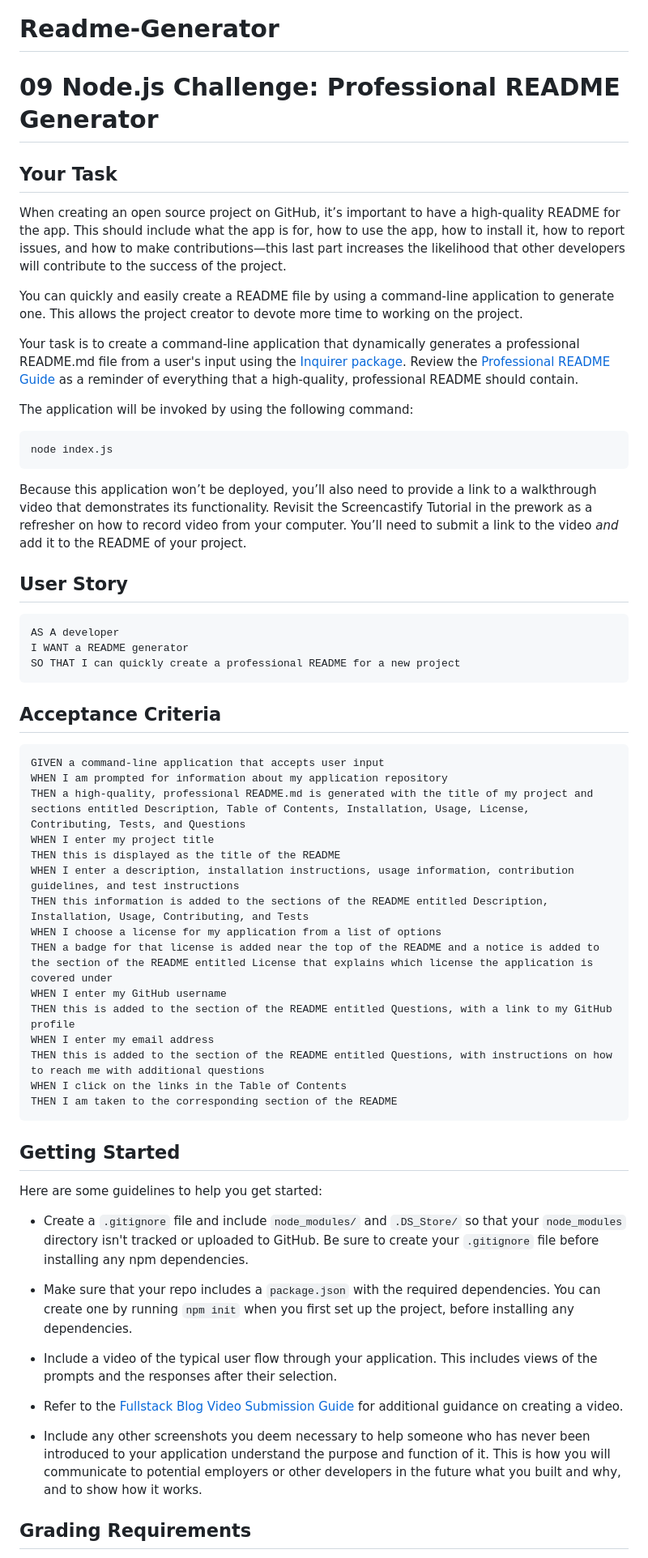
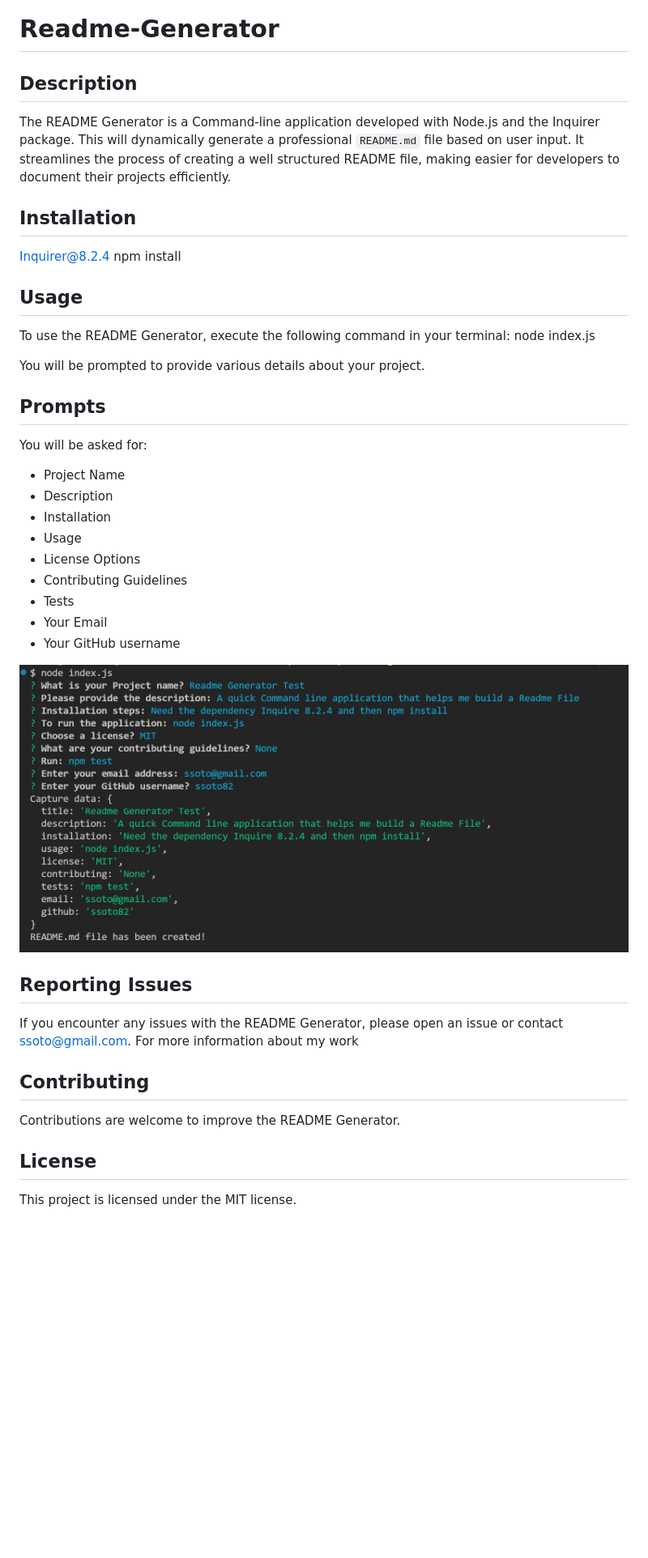
Before and after one commit to ssoto83/Readme-Generator, a Markdown page: ME.md, the part around the change printed below. Shown: that part at 81% size. Drawn GitHub-style; pictures changed too: assets/prompts.png (added); blank space fills up the shorter version.

````diff
--- a/ME.md
+++ b/ME.md
@@ -1,64 +1,41 @@
 # Readme-Generator
-# 09 Node.js Challenge: Professional README Generator
+## Description
 
-## Your Task
+The README Generator is a Command-line application developed with Node.js and the Inquirer package. This will dynamically generate a professional `README.md` file based on user input. It streamlines the process of creating a well structured README file, making easier for developers to document their projects efficiently.
 
-When creating an open source project on GitHub, it’s important to have a high-quality README for the app. This should include what the app is for, how to use the app, how to install it, how to report issues, and how to make contributions&mdash;this last part increases the likelihood that other developers will contribute to the success of the project.
+## Installation
+Inquirer@8.2.4
+npm install
 
-You can quickly and easily create a README file by using a command-line application to generate one. This allows the project creator to devote more time to working on the project.
+## Usage
+To use the README Generator, execute the following command in your terminal:
+node index.js
 
-Your task is to create a command-line application that dynamically generates a professional README.md file from a user's input using the [Inquirer package](https://www.npmjs.com/package/inquirer/v/8.2.4). Review the [Professional README Guide](https://coding-boot-camp.github.io/full-stack/github/professional-readme-guide) as a reminder of everything that a high-quality, professional README should contain.
+You will be prompted to provide various details about your project.
 
-The application will be invoked by using the following command:
+## Prompts
+You will be asked for:
 
-```bash
-node index.js
-```
-
-Because this application won’t be deployed, you’ll also need to provide a link to a walkthrough video that demonstrates its functionality. Revisit the Screencastify Tutorial in the prework as a refresher on how to record video from your computer. You’ll need to submit a link to the video _and_ add it to the README of your project.
+* Project Name
+* Description
+* Installation
+* Usage
+* License Options
+* Contributing Guidelines
+* Tests
+* Your Email
+* Your GitHub username
 
 
-## User Story
 
-```md
-AS A developer
-I WANT a README generator
-SO THAT I can quickly create a professional README for a new project
-```
+![Alt text](./assets/prompts.png)
 
-## Acceptance Criteria
+## Reporting Issues
+If you encounter any issues with the README Generator, please open an issue or contact ssoto@gmail.com. For more information about my work
 
-```md
-GIVEN a command-line application that accepts user input
-WHEN I am prompted for information about my application repository
-THEN a high-quality, professional README.md is generated with the title of my project and sections entitled Description, Table of Contents, Installation, Usage, License, Contributing, Tests, and Questions
-WHEN I enter my project title
-THEN this is displayed as the title of the README
-WHEN I enter a description, installation instructions, usage information, contribution guidelines, and test instructions
-THEN this information is added to the sections of the README entitled Description, Installation, Usage, Contributing, and Tests
-WHEN I choose a license for my application from a list of options
-THEN a badge for that license is added near the top of the README and a notice is added to the section of the README entitled License that explains which license the application is covered under
-WHEN I enter my GitHub username
-THEN this is added to the section of the README entitled Questions, with a link to my GitHub profile
-WHEN I enter my email address
-THEN this is added to the section of the README entitled Questions, with instructions on how to reach me with additional questions
-WHEN I click on the links in the Table of Contents
-THEN I am taken to the corresponding section of the README
-```
+## Contributing
+Contributions are welcome to improve the README Generator.
 
-## Getting Started
+## License
+This project is licensed under the MIT license.
 
-Here are some guidelines to help you get started:
-
-* Create a `.gitignore` file and include `node_modules/` and `.DS_Store/` so that your `node_modules` directory isn't tracked or uploaded to GitHub. Be sure to create your `.gitignore` file before installing any npm dependencies.
-
-* Make sure that your repo includes a `package.json` with the required dependencies. You can create one by running `npm init` when you first set up the project, before installing any dependencies.
-
-* Include a video of the typical user flow through your application. This includes views of the prompts and the responses after their selection.
-
-* Refer to the [Fullstack Blog Video Submission Guide](https://coding-boot-camp.github.io/full-stack/computer-literacy/video-submission-guide) for additional guidance on creating a video.
-
-* Include any other screenshots you deem necessary to help someone who has never been introduced to your application understand the purpose and function of it. This is how you will communicate to potential employers or other developers in the future what you built and why, and to show how it works.
-
-## Grading Requirements
-
````
Also changed, not shown: other parts of ME.md (+1 -60 lines), README.md (+9 -9 lines), 2 other files.
